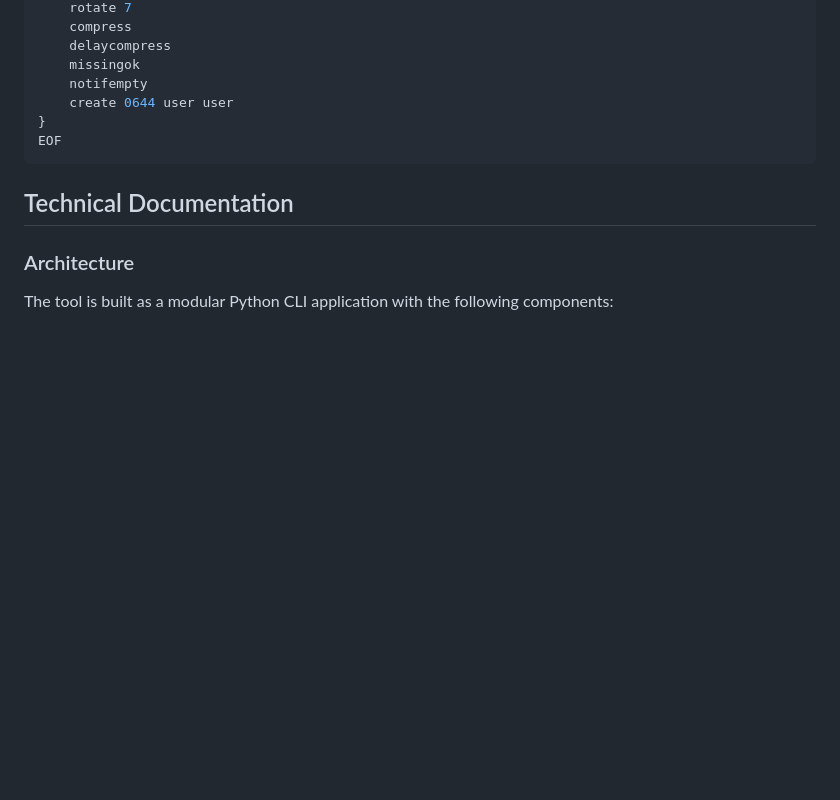
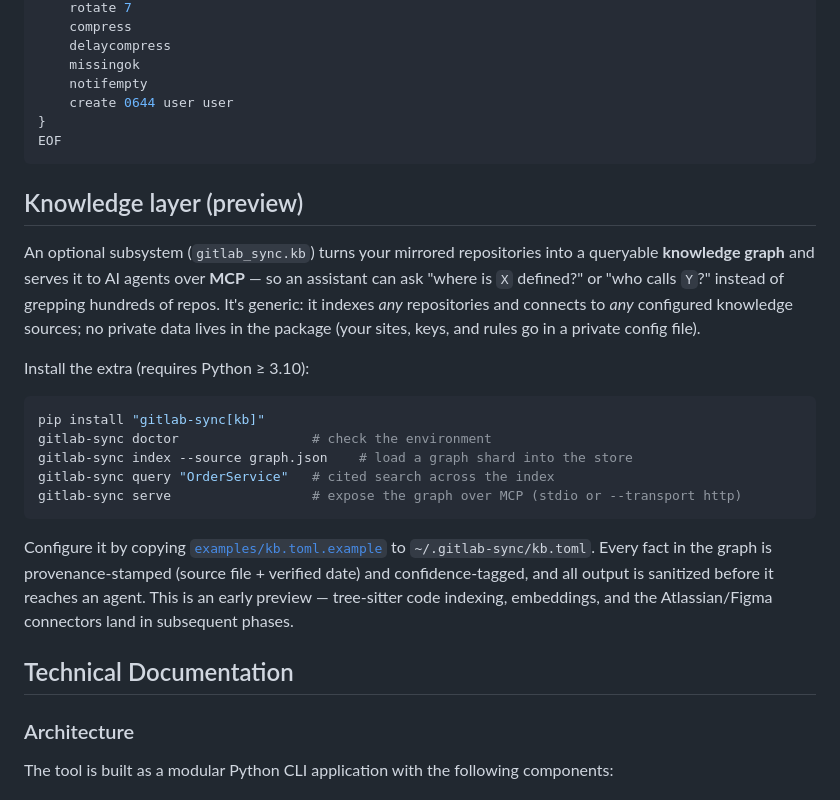
Before and after one commit to sayak-sarkar/contextlake, a Markdown page: README.md, the part around the change. GitHub-like rendering; blank space fills up the shorter version.

Commit message:
docs: document the knowledge layer (preview)
Add a README section covering the optional [kb] extra: the index/query/serve/
doctor commands, MCP serving, provenance/confidence guarantees, and that all
org-specific config stays out of the repo.

````diff
--- a/README.md
+++ b/README.md
@@ -613,6 +613,31 @@ sudo cat > /etc/logrotate.d/gitlab_sync << 'EOF'
 EOF
 ```
 
+## Knowledge layer (preview)
+
+An optional subsystem (`gitlab_sync.kb`) turns your mirrored repositories into a
+queryable **knowledge graph** and serves it to AI agents over **MCP** — so an
+assistant can ask "where is `X` defined?" or "who calls `Y`?" instead of grepping
+hundreds of repos. It's generic: it indexes *any* repositories and connects to
+*any* configured knowledge sources; no private data lives in the
+package (your sites, keys, and rules go in a private config file).
+
+Install the extra (requires Python ≥ 3.10):
+
+```bash
+pip install "gitlab-sync[kb]"
+gitlab-sync doctor                 # check the environment
+gitlab-sync index --source graph.json    # load a graph shard into the store
+gitlab-sync query "OrderService"   # cited search across the index
+gitlab-sync serve                  # expose the graph over MCP (stdio or --transport http)
+```
+
+Configure it by copying [`examples/kb.toml.example`](examples/kb.toml.example) to
+`~/.gitlab-sync/kb.toml`. Every fact in the graph is provenance-stamped (source
+file + verified date) and confidence-tagged, and all output is sanitized before
+it reaches an agent. This is an early preview — tree-sitter code indexing,
+embeddings, and the Atlassian/Figma connectors land in subsequent phases.
+
 ## Technical Documentation
 
 ### Architecture
````
